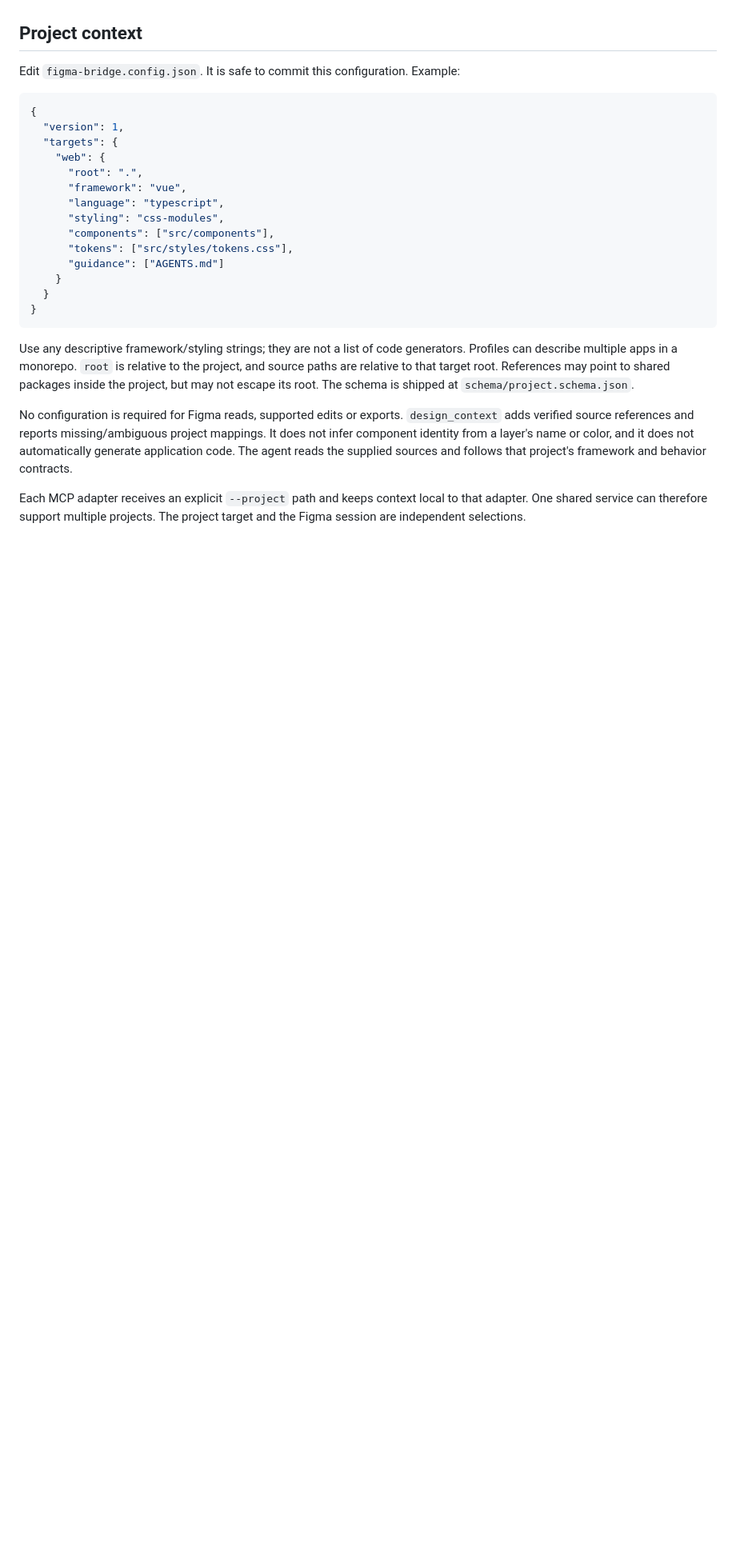
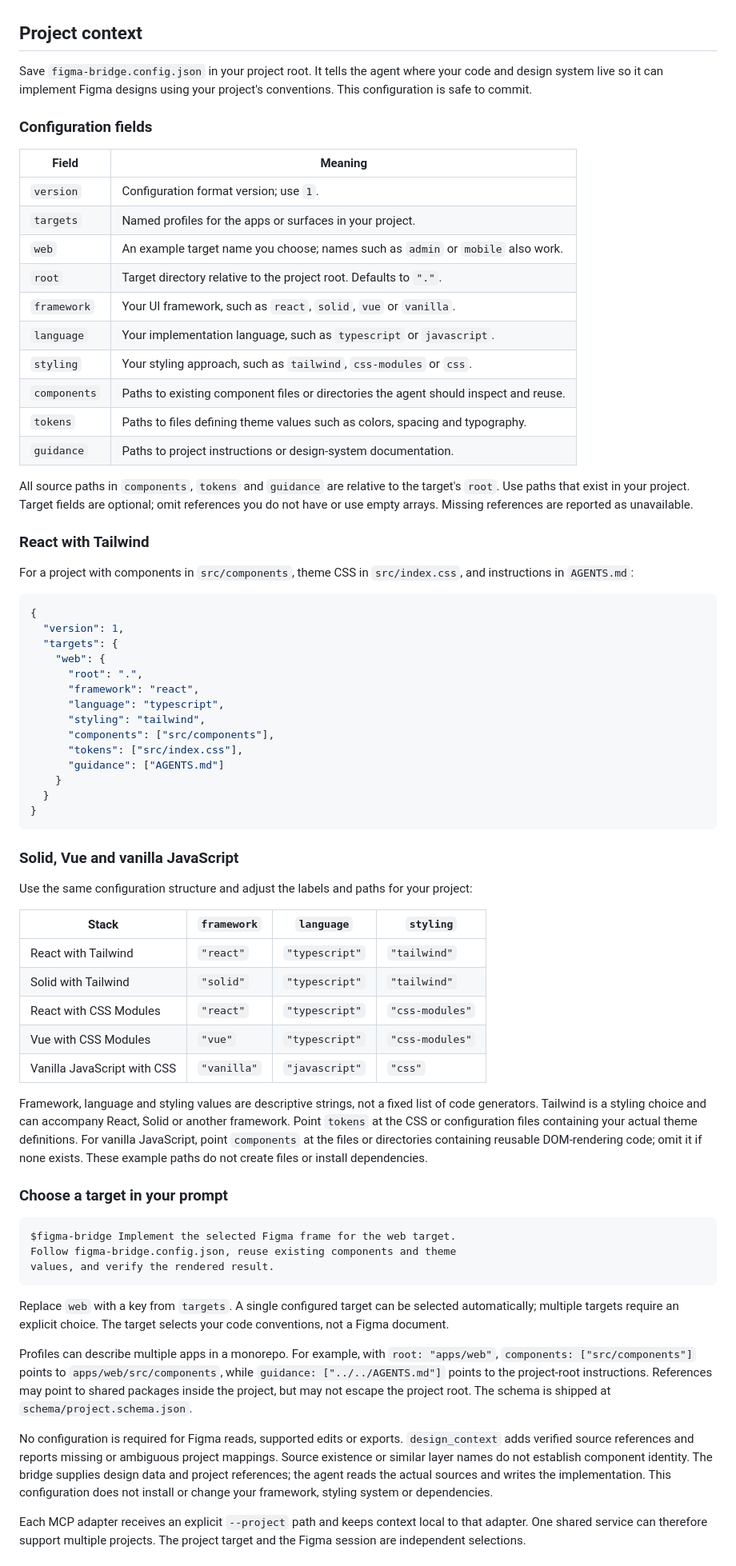
Before and after one commit to singh-jay/figma-bridge, a Markdown page: README.md, the part around the change. Shown at 80% size. GitHub-like rendering; blank space fills up the shorter version.

Commit message:
Explain project configuration for React Solid and vanilla stacks

````diff
--- a/README.md
+++ b/README.md
@@ -123,7 +123,28 @@ Replace the component path and target with real values from your project. Each r
 
 ## Project context
 
-Edit `figma-bridge.config.json`. It is safe to commit this configuration. Example:
+Save `figma-bridge.config.json` in your project root. It tells the agent where your code and design system live so it can implement Figma designs using your project's conventions. This configuration is safe to commit.
+
+### Configuration fields
+
+| Field | Meaning |
+| --- | --- |
+| `version` | Configuration format version; use `1`. |
+| `targets` | Named profiles for the apps or surfaces in your project. |
+| `web` | An example target name you choose; names such as `admin` or `mobile` also work. |
+| `root` | Target directory relative to the project root. Defaults to `"."`. |
+| `framework` | Your UI framework, such as `react`, `solid`, `vue` or `vanilla`. |
+| `language` | Your implementation language, such as `typescript` or `javascript`. |
+| `styling` | Your styling approach, such as `tailwind`, `css-modules` or `css`. |
+| `components` | Paths to existing component files or directories the agent should inspect and reuse. |
+| `tokens` | Paths to files defining theme values such as colors, spacing and typography. |
+| `guidance` | Paths to project instructions or design-system documentation. |
+
+All source paths in `components`, `tokens` and `guidance` are relative to the target's `root`. Use paths that exist in your project. Target fields are optional; omit references you do not have or use empty arrays. Missing references are reported as unavailable.
+
+### React with Tailwind
+
+For a project with components in `src/components`, theme CSS in `src/index.css`, and instructions in `AGENTS.md`:
 
 ```json
 {
@@ -131,20 +152,44 @@ Edit `figma-bridge.config.json`. It is safe to commit this configuration. Exampl
   "targets": {
     "web": {
       "root": ".",
-      "framework": "vue",
+      "framework": "react",
       "language": "typescript",
-      "styling": "css-modules",
+      "styling": "tailwind",
       "components": ["src/components"],
-      "tokens": ["src/styles/tokens.css"],
+      "tokens": ["src/index.css"],
       "guidance": ["AGENTS.md"]
     }
   }
 }
 ```
 
-Use any descriptive framework/styling strings; they are not a list of code generators. Profiles can describe multiple apps in a monorepo. `root` is relative to the project, and source paths are relative to that target root. References may point to shared packages inside the project, but may not escape its root. The schema is shipped at `schema/project.schema.json`.
+### Solid, Vue and vanilla JavaScript
 
-No configuration is required for Figma reads, supported edits or exports. `design_context` adds verified source references and reports missing/ambiguous project mappings. It does not infer component identity from a layer's name or color, and it does not automatically generate application code. The agent reads the supplied sources and follows that project's framework and behavior contracts.
+Use the same configuration structure and adjust the labels and paths for your project:
+
+| Stack                       | `framework` | `language`     | `styling`       |
+| --------------------------- | ----------- | -------------- | --------------- |
+| React with Tailwind         | `"react"`   | `"typescript"` | `"tailwind"`    |
+| Solid with Tailwind         | `"solid"`   | `"typescript"` | `"tailwind"`    |
+| React with CSS Modules      | `"react"`   | `"typescript"` | `"css-modules"` |
+| Vue with CSS Modules        | `"vue"`     | `"typescript"` | `"css-modules"` |
+| Vanilla JavaScript with CSS | `"vanilla"` | `"javascript"` | `"css"`         |
+
+Framework, language and styling values are descriptive strings, not a fixed list of code generators. Tailwind is a styling choice and can accompany React, Solid or another framework. Point `tokens` at the CSS or configuration files containing your actual theme definitions. For vanilla JavaScript, point `components` at the files or directories containing reusable DOM-rendering code; omit it if none exists. These example paths do not create files or install dependencies.
+
+### Choose a target in your prompt
+
+```text
+$figma-bridge Implement the selected Figma frame for the web target.
+Follow figma-bridge.config.json, reuse existing components and theme
+values, and verify the rendered result.
+```
+
+Replace `web` with a key from `targets`. A single configured target can be selected automatically; multiple targets require an explicit choice. The target selects your code conventions, not a Figma document.
+
+Profiles can describe multiple apps in a monorepo. For example, with `root: "apps/web"`, `components: ["src/components"]` points to `apps/web/src/components`, while `guidance: ["../../AGENTS.md"]` points to the project-root instructions. References may point to shared packages inside the project, but may not escape the project root. The schema is shipped at `schema/project.schema.json`.
+
+No configuration is required for Figma reads, supported edits or exports. `design_context` adds verified source references and reports missing or ambiguous project mappings. Source existence or similar layer names do not establish component identity. The bridge supplies design data and project references; the agent reads the actual sources and writes the implementation. This configuration does not install or change your framework, styling system or dependencies.
 
 Each MCP adapter receives an explicit `--project` path and keeps context local to that adapter. One shared service can therefore support multiple projects. The project target and the Figma session are independent selections.
 
````
